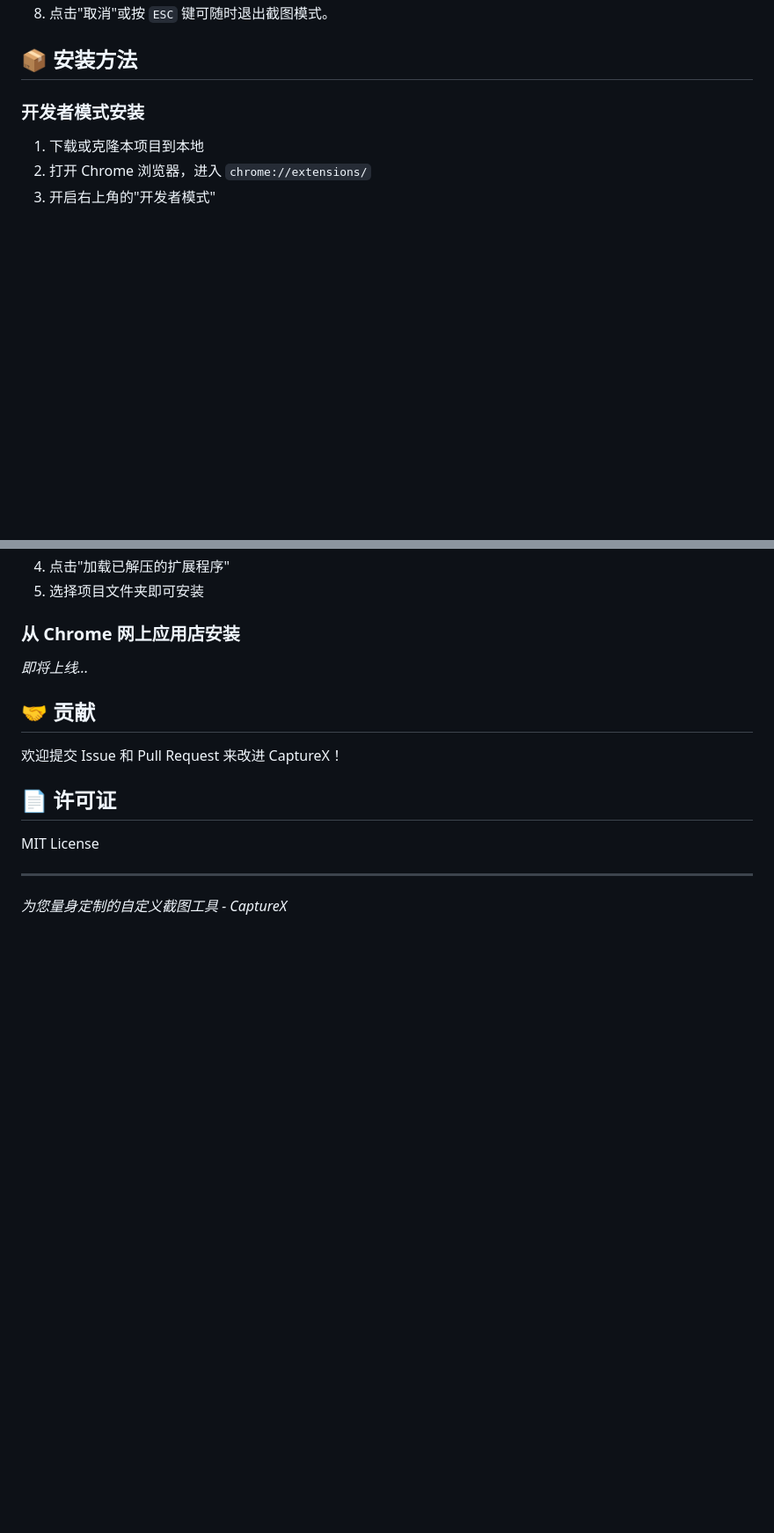
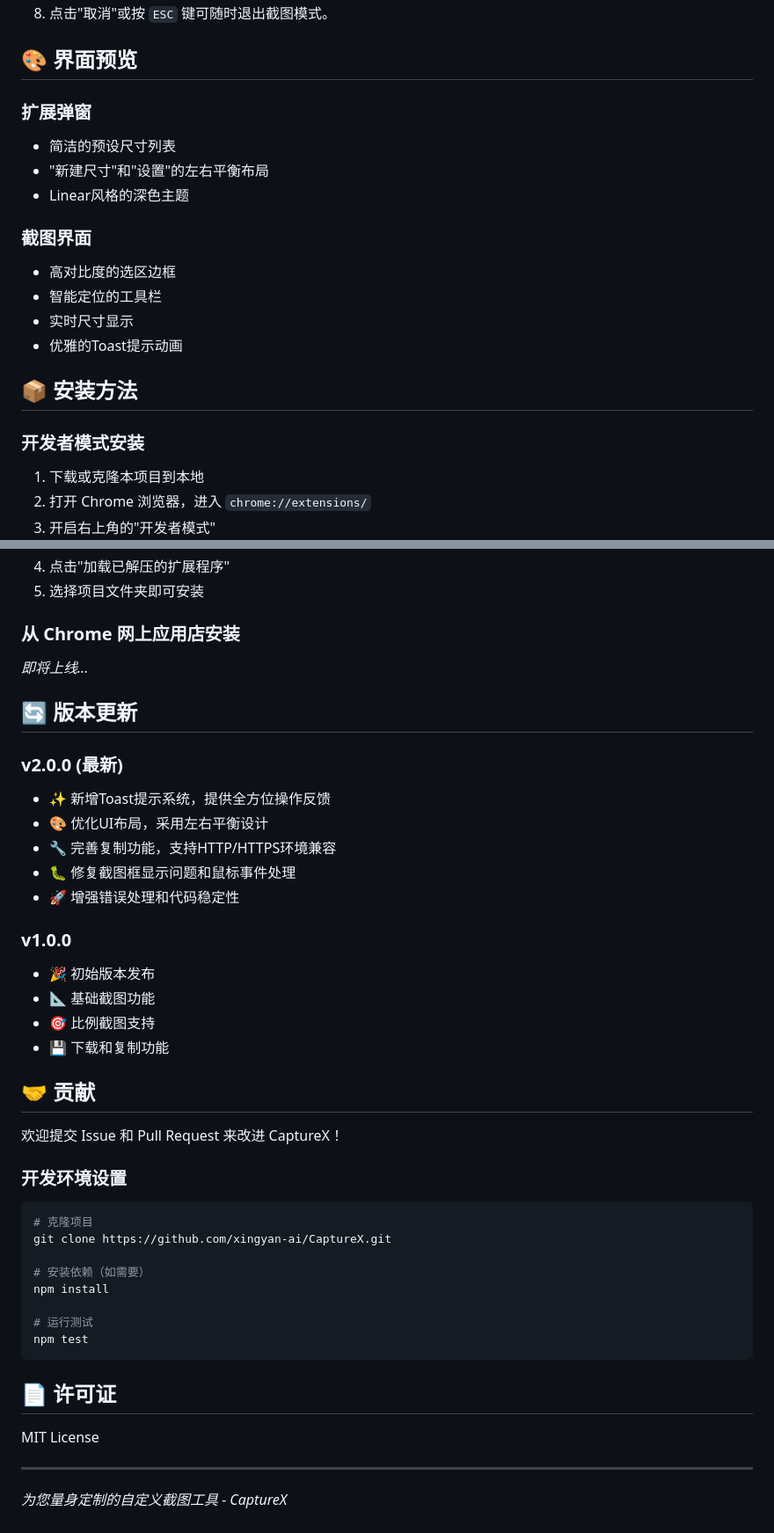
Before and after one commit to xingyan-ai/CaptureX, a Markdown page: README.md, 2 parts joined by grey strips. Shown: that part at 88% size. Rendered like a GitHub page; blank space fills up the shorter version.

Commit message:
docs: 更新README文档
- 添加v2.0.0版本特性说明
- 完善功能介绍和分类
- 新增Toast提示系统说明
- 详细描述复制功能的智能策略
- 更新使用步骤和界面预览
- 添加版本更新记录和开发环境设置

````diff
--- a/README.md
+++ b/README.md
@@ -38,4 +62,17 @@
 8.  点击"取消"或按 `ESC` 键可随时退出截图模式。
+
+## 🎨 界面预览
+
+### 扩展弹窗
+- 简洁的预设尺寸列表
+- "新建尺寸"和"设置"的左右平衡布局
+- Linear风格的深色主题
+
+### 截图界面
+- 高对比度的选区边框
+- 智能定位的工具栏
+- 实时尺寸显示
+- 优雅的Toast提示动画
 
 ## 📦 安装方法
 
@@ -49,9 +86,36 @@
 ### 从 Chrome 网上应用店安装
 *即将上线...*
 
+## 🔄 版本更新
+
+### v2.0.0 (最新)
+- ✨ 新增Toast提示系统，提供全方位操作反馈
+- 🎨 优化UI布局，采用左右平衡设计
+- 🔧 完善复制功能，支持HTTP/HTTPS环境兼容
+- 🐛 修复截图框显示问题和鼠标事件处理
+- 🚀 增强错误处理和代码稳定性
+
+### v1.0.0
+- 🎉 初始版本发布
+- 📐 基础截图功能
+- 🎯 比例截图支持
+- 💾 下载和复制功能
+
 ## 🤝 贡献
 
 欢迎提交 Issue 和 Pull Request 来改进 CaptureX！
+
+### 开发环境设置
+```bash
+# 克隆项目
+git clone https://github.com/xingyan-ai/CaptureX.git
+
+# 安装依赖（如需要）
+npm install
+
+# 运行测试
+npm test
+```
 
 ## 📄 许可证
 
````
Also changed, not shown: other parts of README.md (+33 -9 lines).
